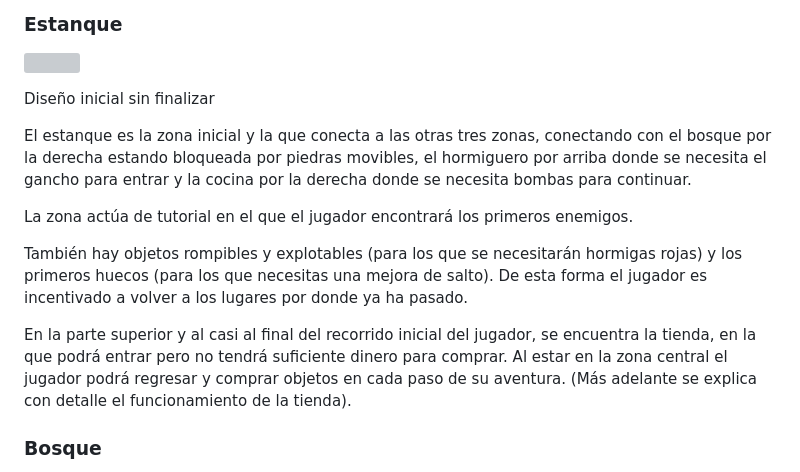
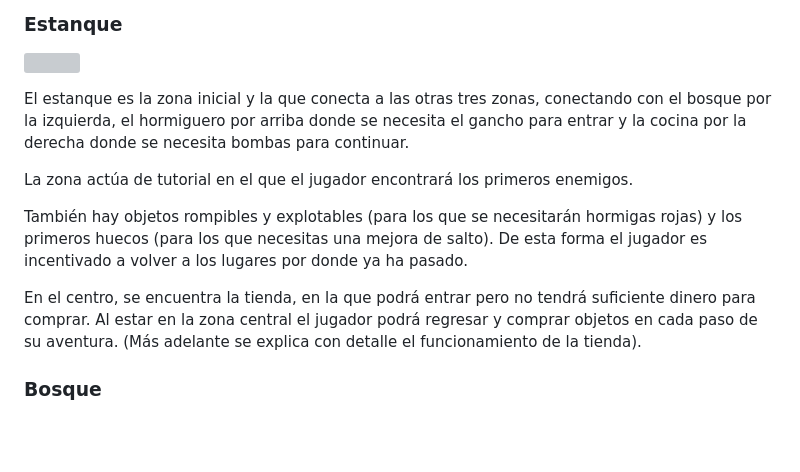
Before and after one commit to UCM-FDI-DISIA/KaosTeam, a Markdown page: README.md, the part around the change. GitHub-like rendering; blank space fills up the shorter version; grey boxes are pictures that could not be loaded.

```diff
--- a/README.md
+++ b/README.md
@@ -132,15 +132,13 @@ Nuestro juego está dividido en diferentes zonas, donde habrá enemigos y objeto
 
 ![](assets/imgGdd/image5.jpg)
 
-Diseño inicial sin finalizar
-
-El estanque es la zona inicial y la que conecta a las otras tres zonas, conectando con el bosque por la derecha estando bloqueada por piedras movibles, el hormiguero por arriba donde se necesita el gancho para entrar y la cocina por la derecha donde se necesita bombas para continuar.
+El estanque es la zona inicial y la que conecta a las otras tres zonas, conectando con el bosque por la izquierda, el hormiguero por arriba donde se necesita el gancho para entrar y la cocina por la derecha donde se necesita bombas para continuar.
 
 La zona actúa de tutorial en el que el jugador encontrará los primeros enemigos.
 
 También hay objetos rompibles y explotables (para los que se necesitarán hormigas rojas) y los primeros huecos (para los que necesitas una mejora de salto). De esta forma el jugador es incentivado a volver a los lugares por donde ya ha pasado.
 
-En la parte superior y al casi al final del recorrido inicial del jugador, se encuentra la tienda, en la que podrá entrar pero no tendrá suficiente dinero para comprar. Al estar en la zona central el jugador podrá regresar y comprar objetos en cada paso de su aventura. (Más adelante se explica con detalle el funcionamiento de la tienda).
+En el centro, se encuentra la tienda, en la que podrá entrar pero no tendrá suficiente dinero para comprar. Al estar en la zona central el jugador podrá regresar y comprar objetos en cada paso de su aventura. (Más adelante se explica con detalle el funcionamiento de la tienda).
 
 ### Bosque
 
```
